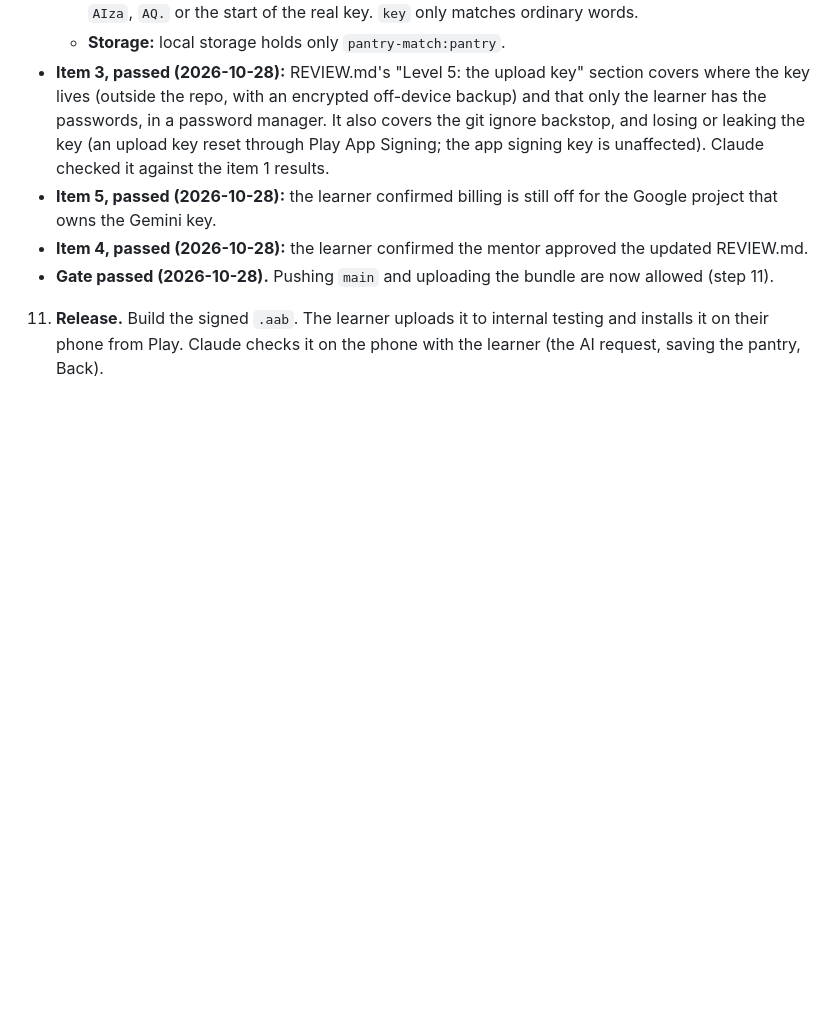
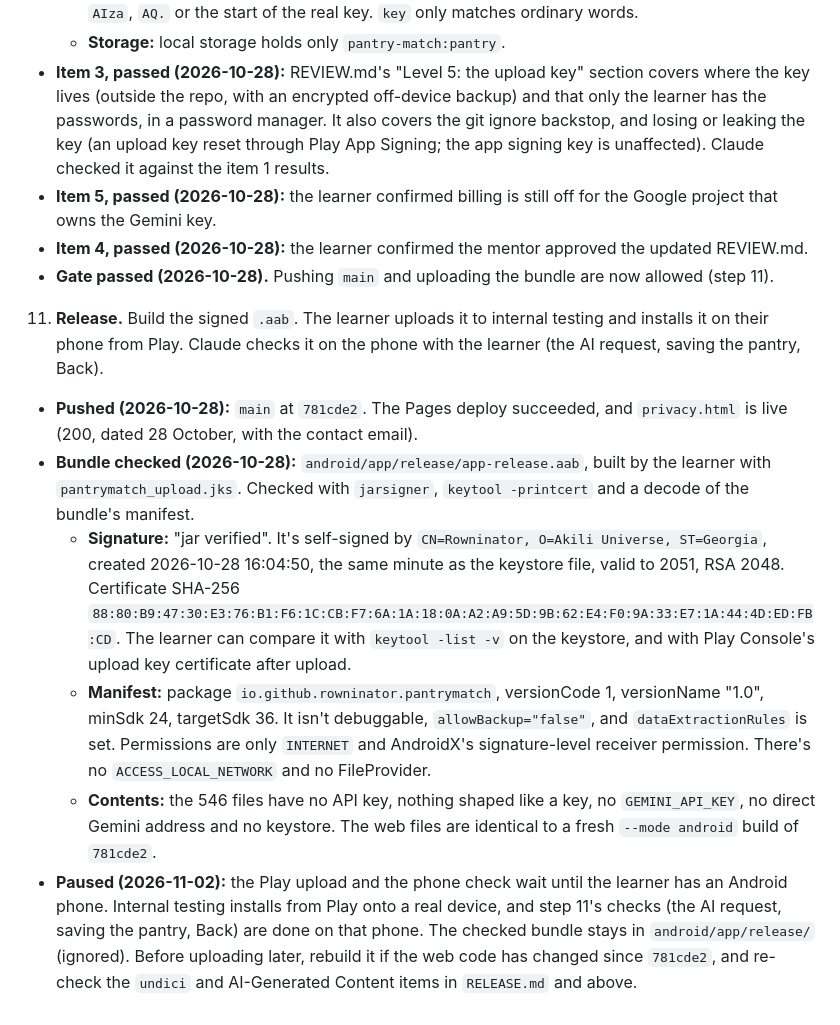
Before and after one commit to Rowninator/ingredient_to_recipe_maker, a Markdown page: ANDROID.md, the part around the change. GitHub-like rendering; blank space fills up the shorter version.

```diff
--- a/ANDROID.md
+++ b/ANDROID.md
@@ -183,3 +183,9 @@ Done by a subagent. Claude re-checked the versions, the audit status and the bac
    - **Item 4, passed (2026-10-28):** the learner confirmed the mentor approved the updated REVIEW.md.
    - **Gate passed (2026-10-28).** Pushing `main` and uploading the bundle are now allowed (step 11).
 11. **Release.** Build the signed `.aab`. The learner uploads it to internal testing and installs it on their phone from Play. Claude checks it on the phone with the learner (the AI request, saving the pantry, Back).
+   - **Pushed (2026-10-28):** `main` at `781cde2`. The Pages deploy succeeded, and `privacy.html` is live (200, dated 28 October, with the contact email).
+   - **Bundle checked (2026-10-28):** `android/app/release/app-release.aab`, built by the learner with `pantrymatch_upload.jks`. Checked with `jarsigner`, `keytool -printcert` and a decode of the bundle's manifest.
+     - **Signature:** "jar verified". It's self-signed by `CN=Rowninator, O=Akili Universe, ST=Georgia`, created 2026-10-28 16:04:50, the same minute as the keystore file, valid to 2051, RSA 2048. Certificate SHA-256 `88:80:B9:47:30:E3:76:B1:F6:1C:CB:F7:6A:1A:18:0A:A2:A9:5D:9B:62:E4:F0:9A:33:E7:1A:44:4D:ED:FB:CD`. The learner can compare it with `keytool -list -v` on the keystore, and with Play Console's upload key certificate after upload.
+     - **Manifest:** package `io.github.rowninator.pantrymatch`, versionCode 1, versionName "1.0", minSdk 24, targetSdk 36. It isn't debuggable, `allowBackup="false"`, and `dataExtractionRules` is set. Permissions are only `INTERNET` and AndroidX's signature-level receiver permission. There's no `ACCESS_LOCAL_NETWORK` and no FileProvider.
+     - **Contents:** the 546 files have no API key, nothing shaped like a key, no `GEMINI_API_KEY`, no direct Gemini address and no keystore. The web files are identical to a fresh `--mode android` build of `781cde2`.
+   - **Paused (2026-11-02):** the Play upload and the phone check wait until the learner has an Android phone. Internal testing installs from Play onto a real device, and step 11's checks (the AI request, saving the pantry, Back) are done on that phone. The checked bundle stays in `android/app/release/` (ignored). Before uploading later, rebuild it if the web code has changed since `781cde2`, and re-check the `undici` and AI-Generated Content items in `RELEASE.md` and above.
```
Also changed, not shown: RELEASE.md (+15 -0 lines).
